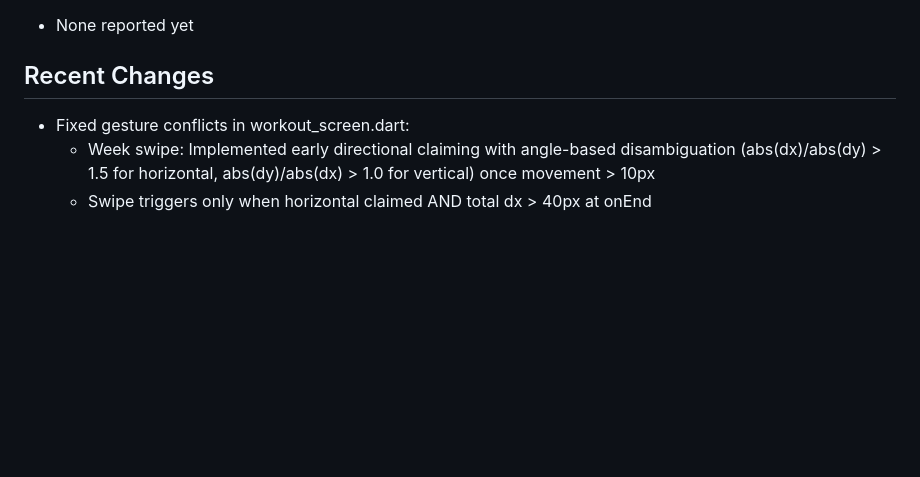
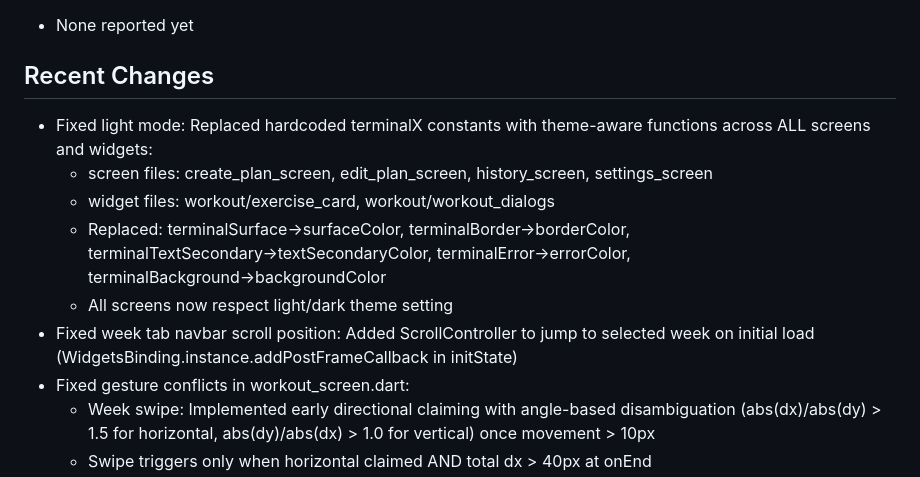
Before and after one commit to AalishMS/gymapp, a Markdown page: opencode.md, the part around the change. Drawn GitHub-style; blank space fills up the shorter version.

Commit message:
Update opencode.md documentation

```diff
--- a/opencode.md
+++ b/opencode.md
@@ -112,6 +112,12 @@ Central service for all Hive database operations. Exposes:
 - None reported yet
 
 ## Recent Changes
+- Fixed light mode: Replaced hardcoded terminalX constants with theme-aware functions across ALL screens and widgets:
+  - screen files: create_plan_screen, edit_plan_screen, history_screen, settings_screen
+  - widget files: workout/exercise_card, workout/workout_dialogs
+  - Replaced: terminalSurface→surfaceColor, terminalBorder→borderColor, terminalTextSecondary→textSecondaryColor, terminalError→errorColor, terminalBackground→backgroundColor
+  - All screens now respect light/dark theme setting
+- Fixed week tab navbar scroll position: Added ScrollController to jump to selected week on initial load (WidgetsBinding.instance.addPostFrameCallback in initState)
 - Fixed gesture conflicts in workout_screen.dart:
   - Week swipe: Implemented early directional claiming with angle-based disambiguation (abs(dx)/abs(dy) > 1.5 for horizontal, abs(dy)/abs(dx) > 1.0 for vertical) once movement > 10px
   - Swipe triggers only when horizontal claimed AND total dx > 40px at onEnd
```
